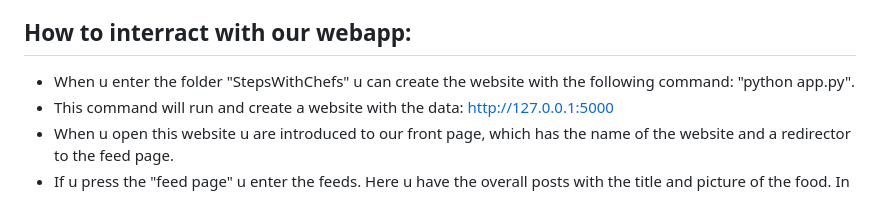
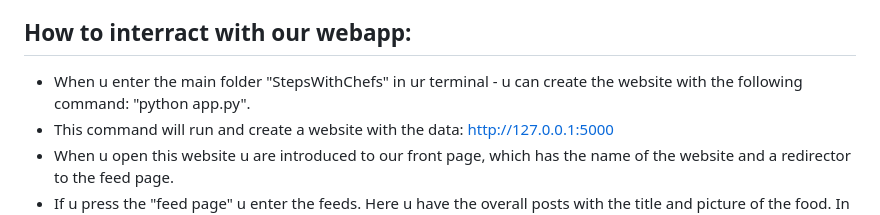
Before and after one commit to PaddeFanger47/StepsWithChefs, a Markdown page: README.md, the part around the change. Rendered like a GitHub page.

```diff
--- a/README.md
+++ b/README.md
@@ -28,7 +28,7 @@ Help to run our app:
 - New comments and likes are stored in the database, but likes can only be hardcoded into the SQL file "atm".
 
 ## How to interract with our webapp:
-- When u enter the folder "StepsWithChefs" u can create the website with the following command: "python app.py".
+- When u enter the main folder "StepsWithChefs" in ur terminal - u can create the website with the following command: "python app.py".
 - This command will run and create a website with the data: http://127.0.0.1:5000
 - When u open this website u are introduced to our front page, which has the name of the website and a redirector to the feed page.
 - If u press the "feed page" u enter the feeds. Here u have the overall posts with the title and picture of the food. In this instance we have made 3 examples, because the database was fictive.
```
